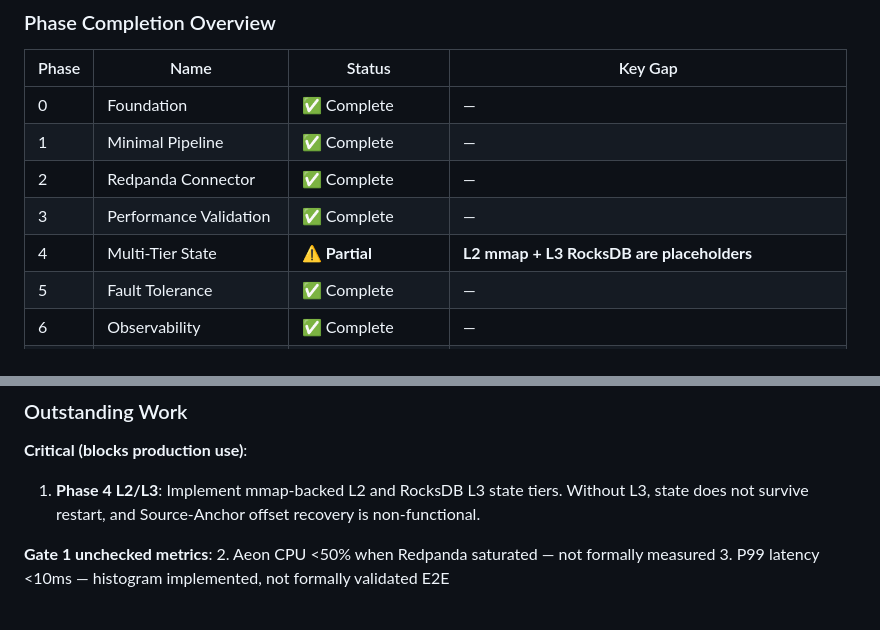
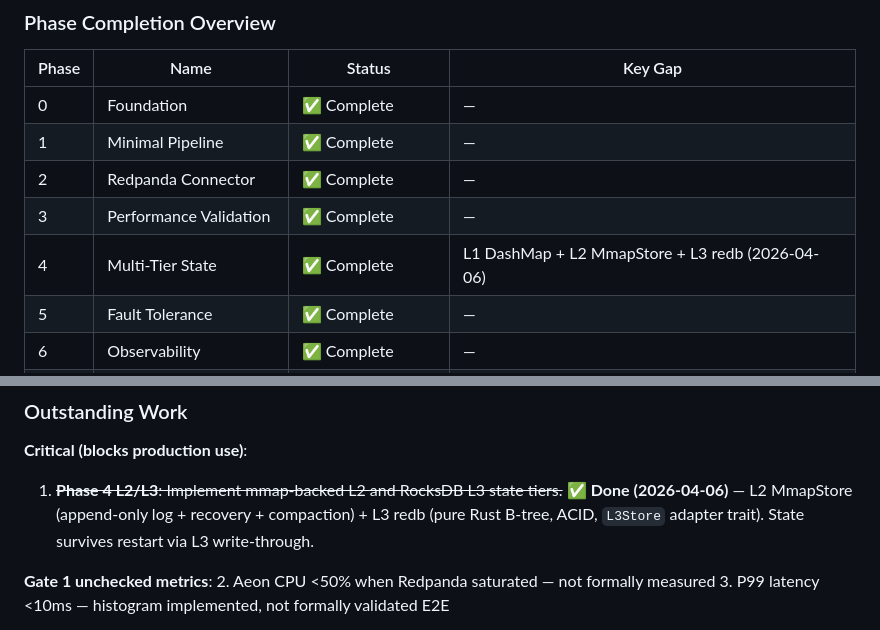
Before and after one commit to aeon-rust/aeon, a Markdown page: docs/ROADMAP.md, 2 parts joined by grey strips. Rendered like a GitHub page.

```diff
--- a/docs/ROADMAP.md
+++ b/docs/ROADMAP.md
@@ -2334,7 +2334,7 @@ docker compose up -d
 | 1 | Minimal Pipeline | ✅ Complete | — |
 | 2 | Redpanda Connector | ✅ Complete | — |
 | 3 | Performance Validation | ✅ Complete | — |
-| 4 | Multi-Tier State | ⚠️ **Partial** | **L2 mmap + L3 RocksDB are placeholders** |
+| 4 | Multi-Tier State | ✅ Complete | L1 DashMap + L2 MmapStore + L3 redb (2026-04-06) |
 | 5 | Fault Tolerance | ✅ Complete | — |
 | 6 | Observability | ✅ Complete | — |
 | 7 | Wasm Runtime | ✅ Complete | — |
@@ -2393,7 +2393,7 @@ Every language gets T3/T4 (network) access. T1/T2 (in-process) are additional hi
 ### Outstanding Work
 
 **Critical (blocks production use)**:
-1. **Phase 4 L2/L3**: Implement mmap-backed L2 and RocksDB L3 state tiers. Without L3, state does not survive restart, and Source-Anchor offset recovery is non-functional.
+1. ~~**Phase 4 L2/L3**: Implement mmap-backed L2 and RocksDB L3 state tiers.~~ ✅ **Done (2026-04-06)** — L2 MmapStore (append-only log + recovery + compaction) + L3 redb (pure Rust B-tree, ACID, `L3Store` adapter trait). State survives restart via L3 write-through.
 
 **Gate 1 unchecked metrics**:
 2. Aeon CPU <50% when Redpanda saturated — not formally measured
```
Also changed, not shown: other parts of docs/ROADMAP.md (+5 -5 lines).
